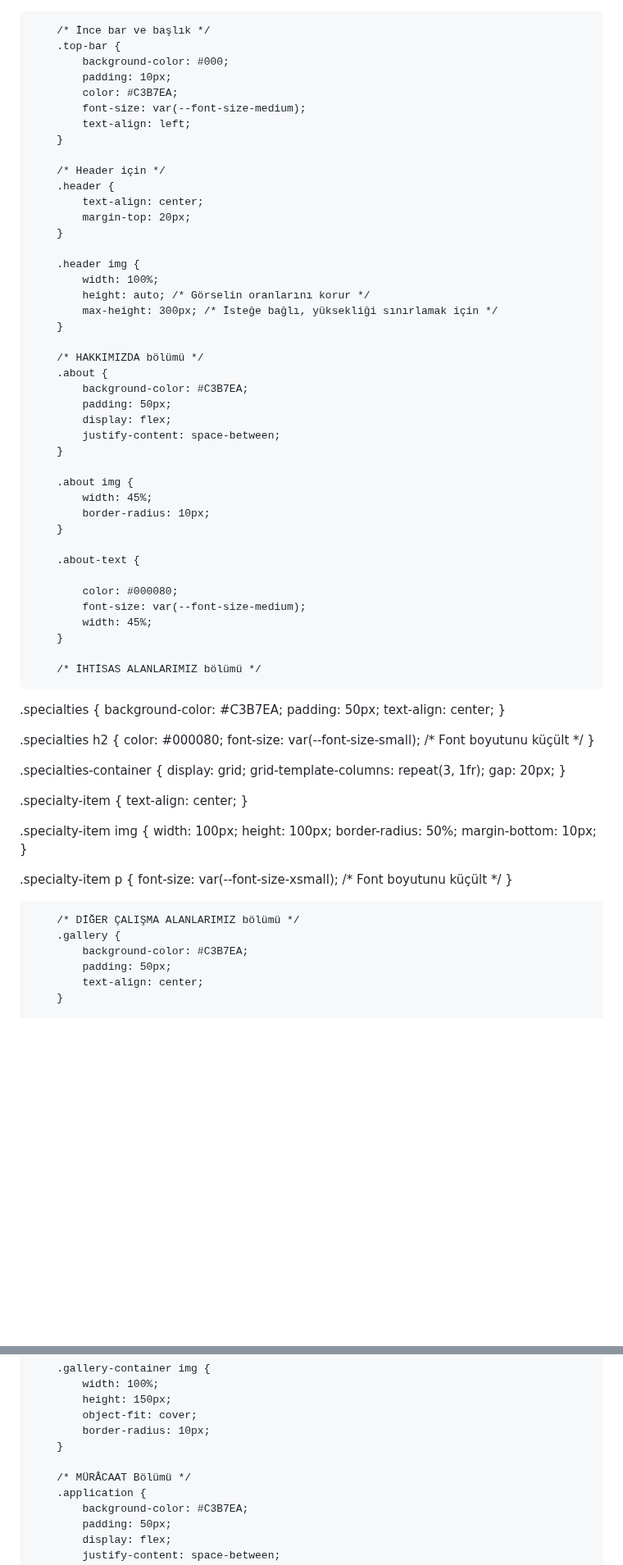
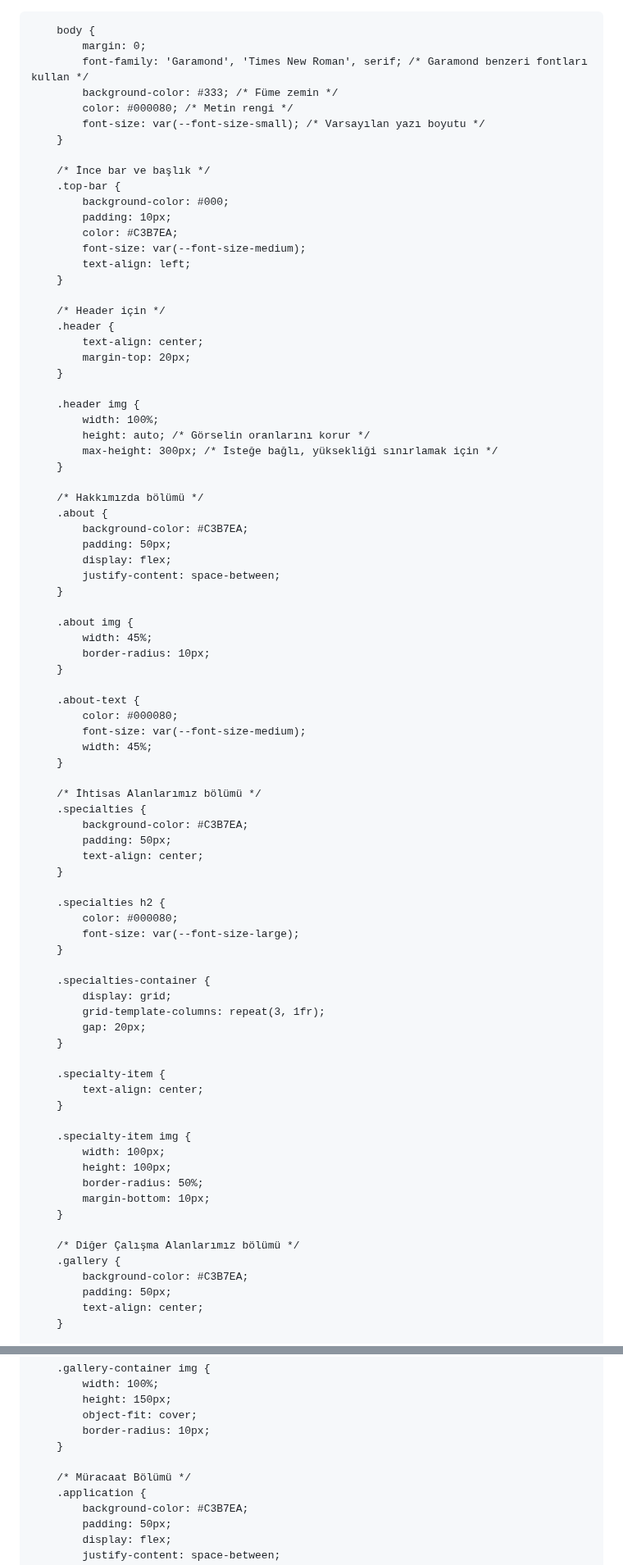
Before and after one commit to nuralkilic/nuralkilic.github.io, a Markdown page: README.md, 2 parts joined by grey strips. Shown at 82% size. Drawn GitHub-style; blank space fills up the shorter version.

```diff
--- a/README.md
+++ b/README.md
@@ -1,3 +1,5 @@
+<!DOCTYPE html>
+<html lang="tr">
 <head>
     <meta charset="UTF-8">
     <meta name="viewport" content="width=device-width, initial-scale=1.0">
@@ -5,12 +7,13 @@
     <title>Avukat Nural Kılıç</title>
     <style>
         :root {
-            --font-size-large: 14px;
-            --font-size-medium: 12px;
-            --font-size-small: 10px;
-            --font-size-xsmall: 8px;
-            --font-size-xxsmall: 7px;
+            --font-size-large: 24px;
+            --font-size-medium: 18px;
+            --font-size-small: 16px;
+            --font-size-xsmall: 14px;
+            --font-size-xxsmall: 12px;
         }
+
         body {
             margin: 0;
             font-family: 'Garamond', 'Times New Roman', serif; /* Garamond benzeri fontları kullan */
@@ -40,7 +43,7 @@
             max-height: 300px; /* İsteğe bağlı, yüksekliği sınırlamak için */
         }
 
-        /* HAKKIMIZDA bölümü */
+        /* Hakkımızda bölümü */
         .about {
             background-color: #C3B7EA;
             padding: 50px;
@@ -54,46 +57,41 @@
         }
 
         .about-text {
-
             color: #000080;
             font-size: var(--font-size-medium);
             width: 45%;
         }
 
-        /* İHTİSAS ALANLARIMIZ bölümü */
-.specialties {
-    background-color: #C3B7EA;
-    padding: 50px;
-    text-align: center;
-}
+        /* İhtisas Alanlarımız bölümü */
+        .specialties {
+            background-color: #C3B7EA;
+            padding: 50px;
+            text-align: center;
+        }
 
-.specialties h2 {
-    color: #000080;
-    font-size: var(--font-size-small); /* Font boyutunu küçült */
-}
+        .specialties h2 {
+            color: #000080;
+            font-size: var(--font-size-large);
+        }
 
-.specialties-container {
-    display: grid;
-    grid-template-columns: repeat(3, 1fr);
-    gap: 20px;
-}
+        .specialties-container {
+            display: grid;
+            grid-template-columns: repeat(3, 1fr);
+            gap: 20px;
+        }
 
-.specialty-item {
-    text-align: center;
-}
+        .specialty-item {
+            text-align: center;
+        }
 
-.specialty-item img {
-    width: 100px;
-    height: 100px;
-    border-radius: 50%;
-    margin-bottom: 10px;
-}
+        .specialty-item img {
+            width: 100px;
+            height: 100px;
+            border-radius: 50%;
+            margin-bottom: 10px;
+        }
 
-.specialty-item p {
-    font-size: var(--font-size-xsmall); /* Font boyutunu küçült */
-}
-
-        /* DİĞER ÇALIŞMA ALANLARIMIZ bölümü */
+        /* Diğer Çalışma Alanlarımız bölümü */
         .gallery {
             background-color: #C3B7EA;
             padding: 50px;
@@ -118,7 +116,7 @@
             border-radius: 10px;
         }
 
-        /* MÜRÂCAAT Bölümü */
+        /* Müracaat Bölümü */
         .application {
             background-color: #C3B7EA;
             padding: 50px;
```
Also changed, not shown: other parts of README.md (+6 -9 lines).
